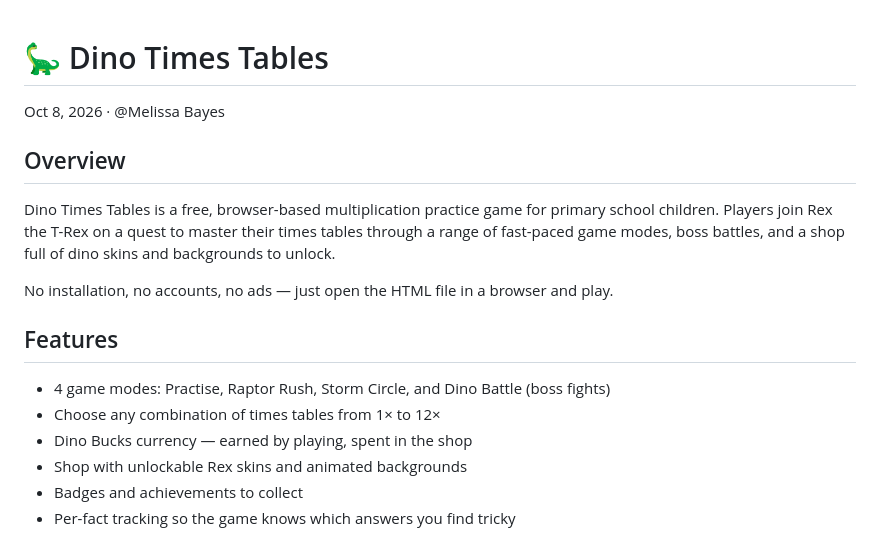
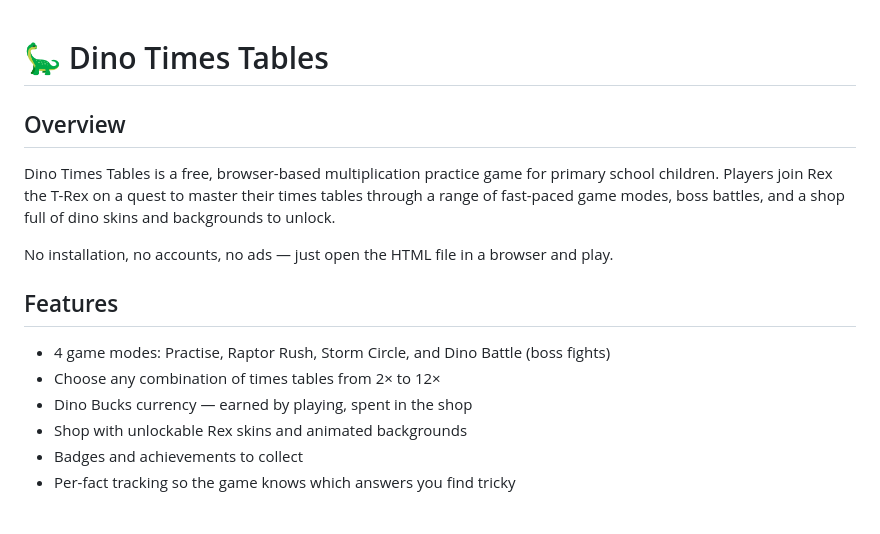
Before and after one commit to mtomtom/dino-timestables, a Markdown page: README.md, the part around the change. Rendered like a GitHub page.

Commit message:
Change times tables range from 1× to 2×
Updated times table selection to start from 2 instead of 1.

```diff
--- a/README.md
+++ b/README.md
@@ -1,6 +1,4 @@
 # 🦕 Dino Times Tables
-
-Oct 8, 2026 · @Melissa Bayes
 
 ## Overview
 
@@ -11,7 +9,7 @@ No installation, no accounts, no ads — just open the HTML file in a browser an
 ## Features
 
 - 4 game modes: Practise, Raptor Rush, Storm Circle, and Dino Battle (boss fights)
-- Choose any combination of times tables from 1× to 12×
+- Choose any combination of times tables from 2× to 12×
 - Dino Bucks currency — earned by playing, spent in the shop
 - Shop with unlockable Rex skins and animated backgrounds
 - Badges and achievements to collect
```
